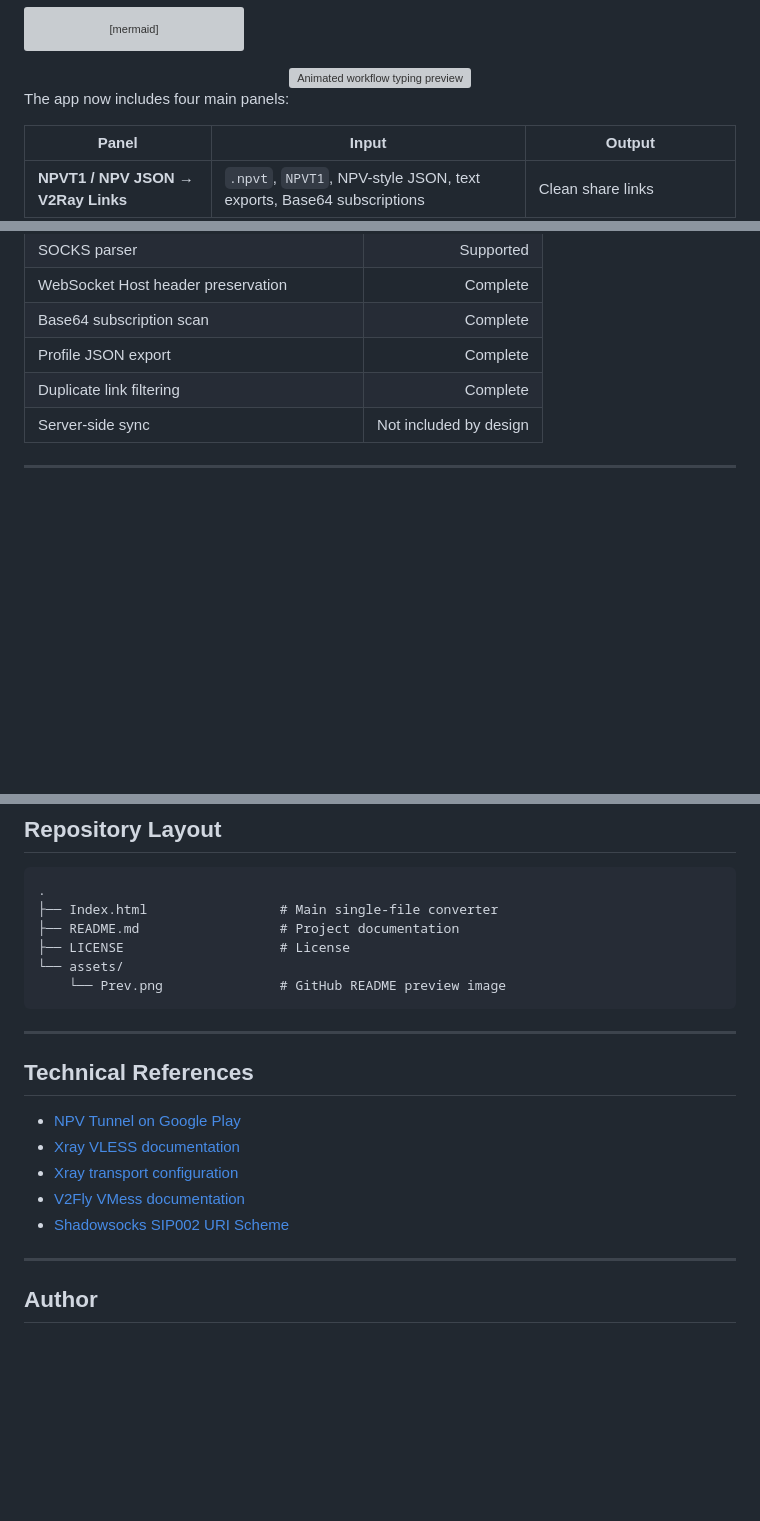
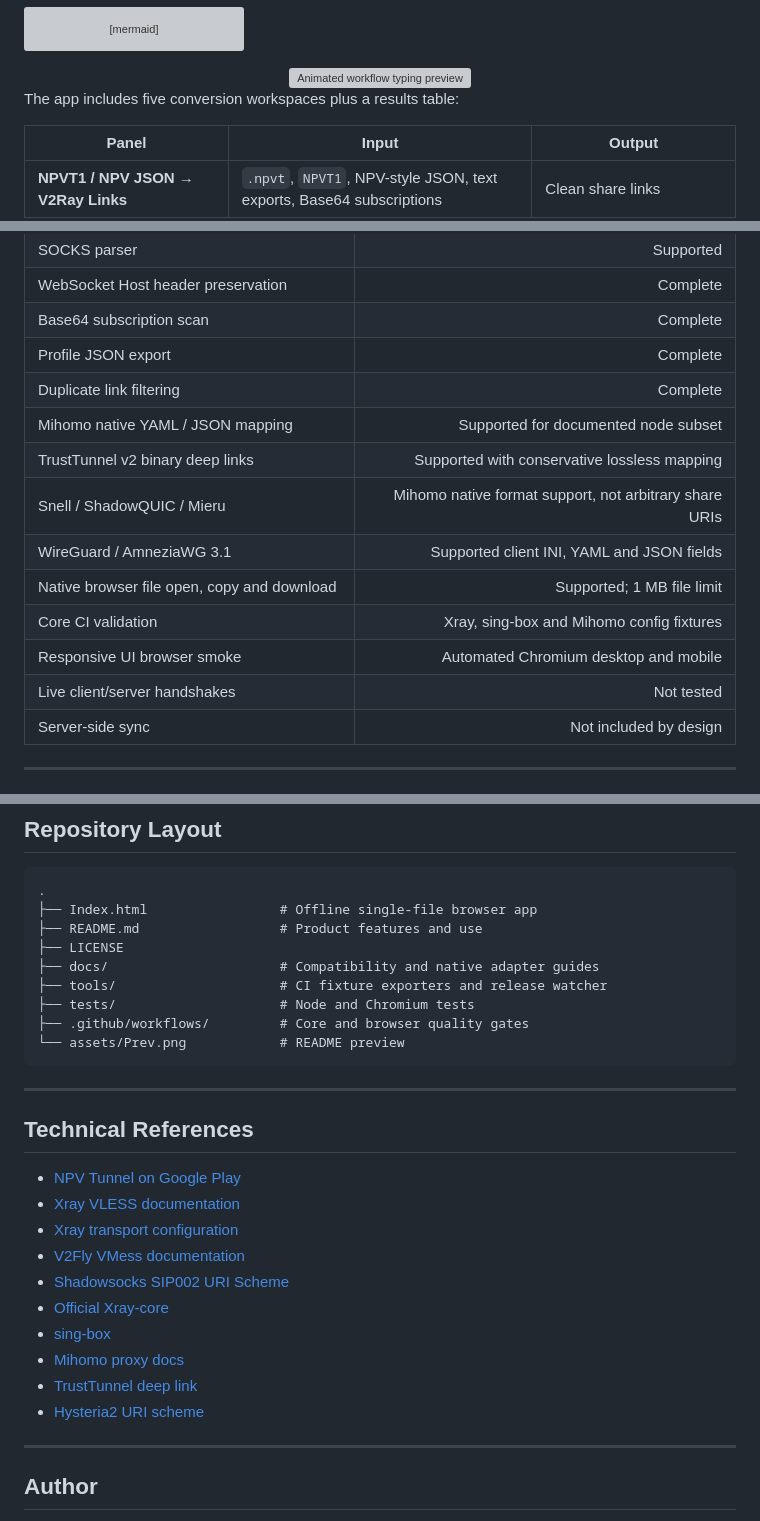
Before and after one commit to TheLouisMahdi/npvt-terminal-converter, a Markdown page: README.md, 3 parts joined by grey strips. Drawn GitHub-style; blank space fills up the shorter version; grey boxes are pictures that could not be loaded.

````diff
--- a/README.md
+++ b/README.md
@@ -99,7 +132,7 @@ flowchart LR
 
 </div>
 
-The app now includes four main panels:
+The app includes five conversion workspaces plus a results table:
 
 | Panel | Input | Output |
 |---|---|---|
@@ -450,6 +484,14 @@ The UI includes direct shortcuts for the main conversion surfaces: NPVT to links
 | Base64 subscription scan | Complete |
 | Profile JSON export | Complete |
 | Duplicate link filtering | Complete |
+| Mihomo native YAML / JSON mapping | Supported for documented node subset |
+| TrustTunnel v2 binary deep links | Supported with conservative lossless mapping |
+| Snell / ShadowQUIC / Mieru | Mihomo native format support, not arbitrary share URIs |
+| WireGuard / AmneziaWG 3.1 | Supported client INI, YAML and JSON fields |
+| Native browser file open, copy and download | Supported; 1 MB file limit |
+| Core CI validation | Xray, sing-box and Mihomo config fixtures |
+| Responsive UI browser smoke | Automated Chromium desktop and mobile |
+| Live client/server handshakes | Not tested |
 | Server-side sync | Not included by design |
 
 ---
@@ -526,11 +596,14 @@ Sensitive fields such as UUIDs, passwords, SNI values, REALITY public keys, serv
 
 ```text
 .
-├── Index.html                 # Main single-file converter
-├── README.md                  # Project documentation
-├── LICENSE                    # License
-└── assets/
-    └── Prev.png               # GitHub README preview image
+├── Index.html                 # Offline single-file browser app
+├── README.md                  # Product features and use
+├── LICENSE
+├── docs/                      # Compatibility and native adapter guides
+├── tools/                     # CI fixture exporters and release watcher
+├── tests/                     # Node and Chromium tests
+├── .github/workflows/         # Core and browser quality gates
+└── assets/Prev.png            # README preview
 ```
 
 ---
@@ -542,6 +615,11 @@ Sensitive fields such as UUIDs, passwords, SNI values, REALITY public keys, serv
 - [Xray transport configuration](https://xtls.github.io/en/config/transport.html)
 - [V2Fly VMess documentation](https://www.v2fly.org/en_US/config/protocols/vmess.html)
 - [Shadowsocks SIP002 URI Scheme](https://github.com/shadowsocks/shadowsocks-org/wiki/SIP002-URI-Scheme)
+- [Official Xray-core](https://github.com/XTLS/Xray-core)
+- [sing-box](https://sing-box.sagernet.org/)
+- [Mihomo proxy docs](https://wiki.metacubex.one/en/)
+- [TrustTunnel deep link](https://github.com/TrustTunnel/TrustTunnel/blob/master/DEEP_LINK.md)
+- [Hysteria2 URI scheme](https://v2.hysteria.network/docs/developers/URI-Scheme/)
 
 ---
 
````
Also changed, not shown: other parts of README.md (+64 -2 lines).
